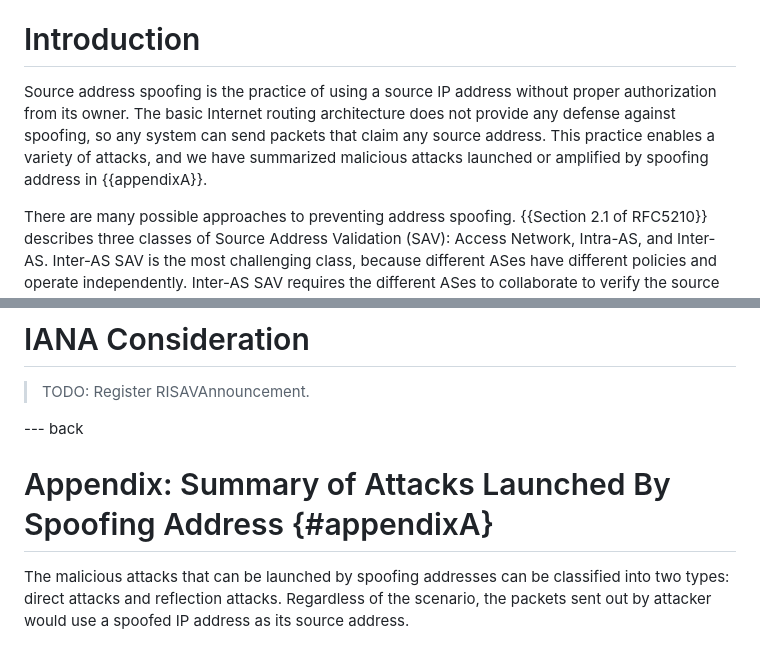
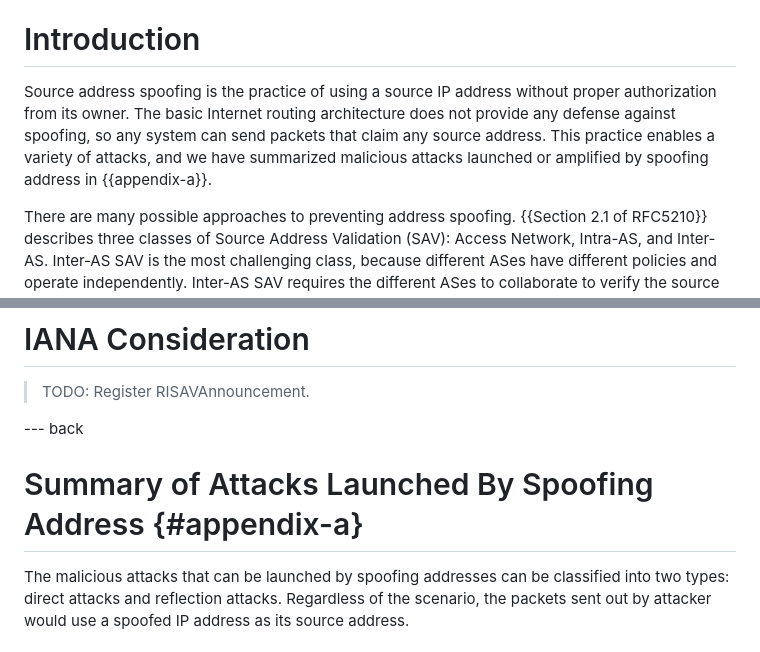
Before and after one commit to bemasc/risav, a Markdown page: draft-xu-ipsecme-risav.md, 2 parts joined by grey strips. GitHub-like rendering.

Commit message:
fix: change appendix ID to `appendix-a`
Well, I don't know why it cannot find ID `appendixA`. Just a try.

```diff
--- a/draft-xu-ipsecme-risav.md
+++ b/draft-xu-ipsecme-risav.md
@@ -106,7 +106,7 @@ This document presents RISAV, a protocol for establishing and using IPsec securi
 
 # Introduction
 
-Source address spoofing is the practice of using a source IP address without proper authorization from its owner.  The basic Internet routing architecture does not provide any defense against spoofing, so any system can send packets that claim any source address. This practice enables a variety of attacks, and we have summarized malicious attacks launched or amplified by spoofing address in {{appendixA}}.
+Source address spoofing is the practice of using a source IP address without proper authorization from its owner.  The basic Internet routing architecture does not provide any defense against spoofing, so any system can send packets that claim any source address. This practice enables a variety of attacks, and we have summarized malicious attacks launched or amplified by spoofing address in {{appendix-a}}.
 
 There are many possible approaches to preventing address spoofing. {{Section 2.1 of RFC5210}} describes three classes of Source Address Validation (SAV): Access Network, Intra-AS, and Inter-AS. Inter-AS SAV is the most challenging class, because different ASes have different policies and operate independently. Inter-AS SAV requires the different ASes to collaborate to verify the source address. However, in the absence of total trust between all ASes, Inter-AS SAV is a prerequisite to defeat source address spoofing.
 
@@ -563,7 +563,8 @@ RISAV's usage of RPKI key material falls squarely within these limits.  The RPKI
 <!-- TBD. -->
 
 --- back
-# Appendix: Summary of Attacks Launched By Spoofing Address {#appendixA}
+
+# Summary of Attacks Launched By Spoofing Address {#appendix-a}
 
 The malicious attacks that can be launched by spoofing addresses can be classified into two types: direct attacks and reflection attacks. Regardless of the scenario, the packets sent out by attacker would use a spoofed IP address as its source address.
 
```
